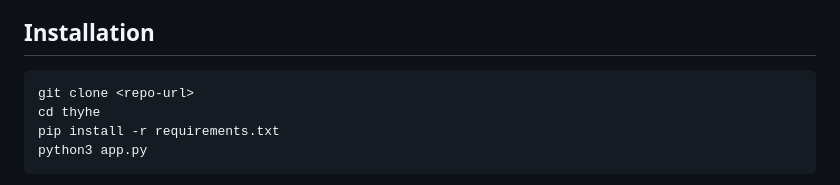
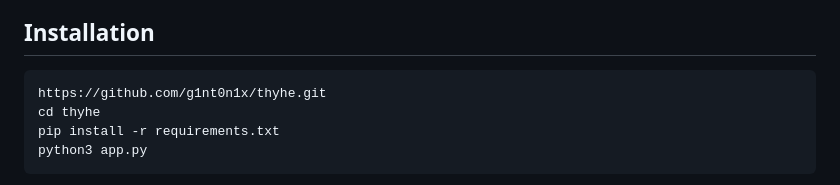
Before and after one commit to g1nt0n1x/thyhe, a Markdown page: README.md, the part around the change. GitHub-like rendering.

Commit message:
Update installation instructions with correct repo URL

````diff
--- a/README.md
+++ b/README.md
@@ -79,7 +79,7 @@ No external services or databases are required. Everything runs locally.
 ## Installation
 
 ```bash
-git clone <repo-url>
+https://github.com/g1nt0n1x/thyhe.git
 cd thyhe
 pip install -r requirements.txt
 python3 app.py
````
